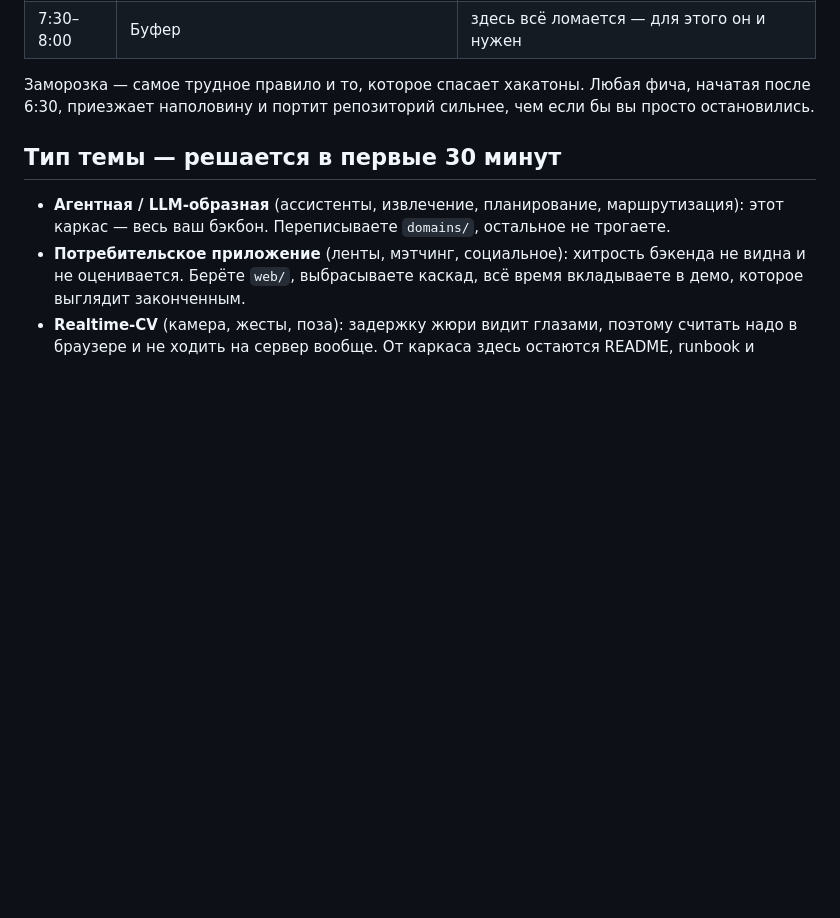
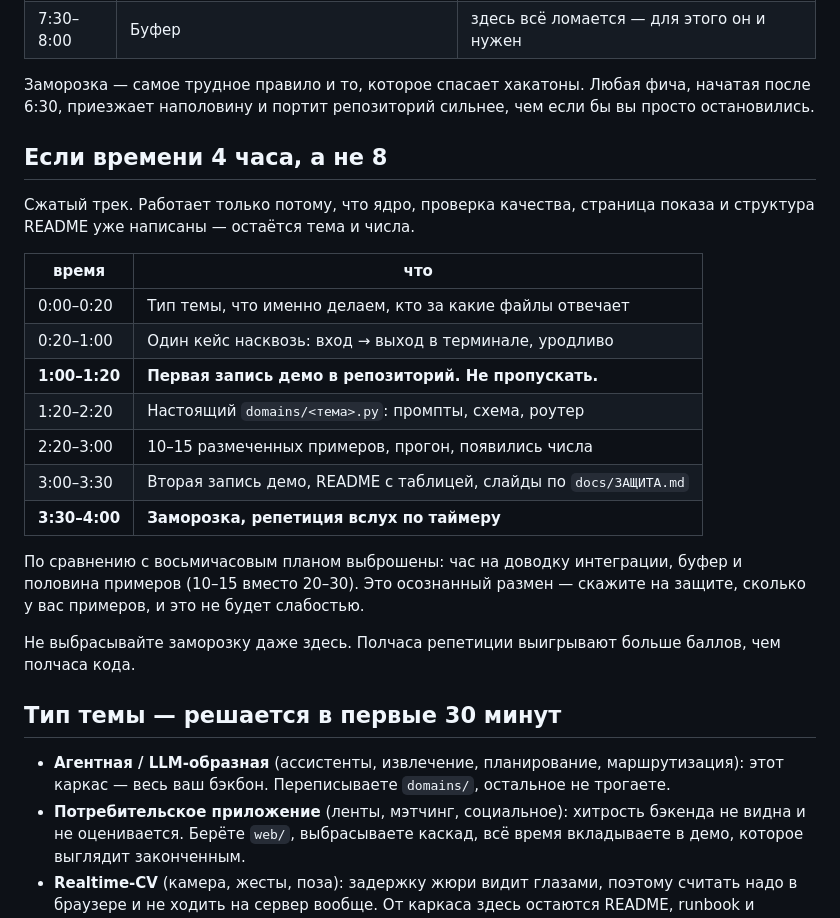
Before and after one commit to dianamkoian/hackathon-kit, a Markdown page: RUNBOOK.md, the part around the change. Rendered like a GitHub page; blank space fills up the shorter version.

```diff
--- a/RUNBOOK.md
+++ b/RUNBOOK.md
@@ -28,6 +28,28 @@
 Заморозка — самое трудное правило и то, которое спасает хакатоны. Любая фича,
 начатая после 6:30, приезжает наполовину и портит репозиторий сильнее, чем если
 бы вы просто остановились.
+
+## Если времени 4 часа, а не 8
+
+Сжатый трек. Работает только потому, что ядро, проверка качества, страница
+показа и структура README уже написаны — остаётся тема и числа.
+
+| время | что |
+|---|---|
+| 0:00–0:20 | Тип темы, что именно делаем, кто за какие файлы отвечает |
+| 0:20–1:00 | Один кейс насквозь: вход → выход в терминале, уродливо |
+| **1:00–1:20** | **Первая запись демо в репозиторий. Не пропускать.** |
+| 1:20–2:20 | Настоящий `domains/<тема>.py`: промпты, схема, роутер |
+| 2:20–3:00 | 10–15 размеченных примеров, прогон, появились числа |
+| 3:00–3:30 | Вторая запись демо, README с таблицей, слайды по `docs/ЗАЩИТА.md` |
+| **3:30–4:00** | **Заморозка, репетиция вслух по таймеру** |
+
+По сравнению с восьмичасовым планом выброшены: час на доводку интеграции,
+буфер и половина примеров (10–15 вместо 20–30). Это осознанный размен —
+скажите на защите, сколько у вас примеров, и это не будет слабостью.
+
+Не выбрасывайте заморозку даже здесь. Полчаса репетиции выигрывают больше
+баллов, чем полчаса кода.
 
 ## Тип темы — решается в первые 30 минут
 
```
Also changed, not shown: README.md (+4 -0 lines), docs/ЗАЩИТА.md (added, +94 -0 lines).
